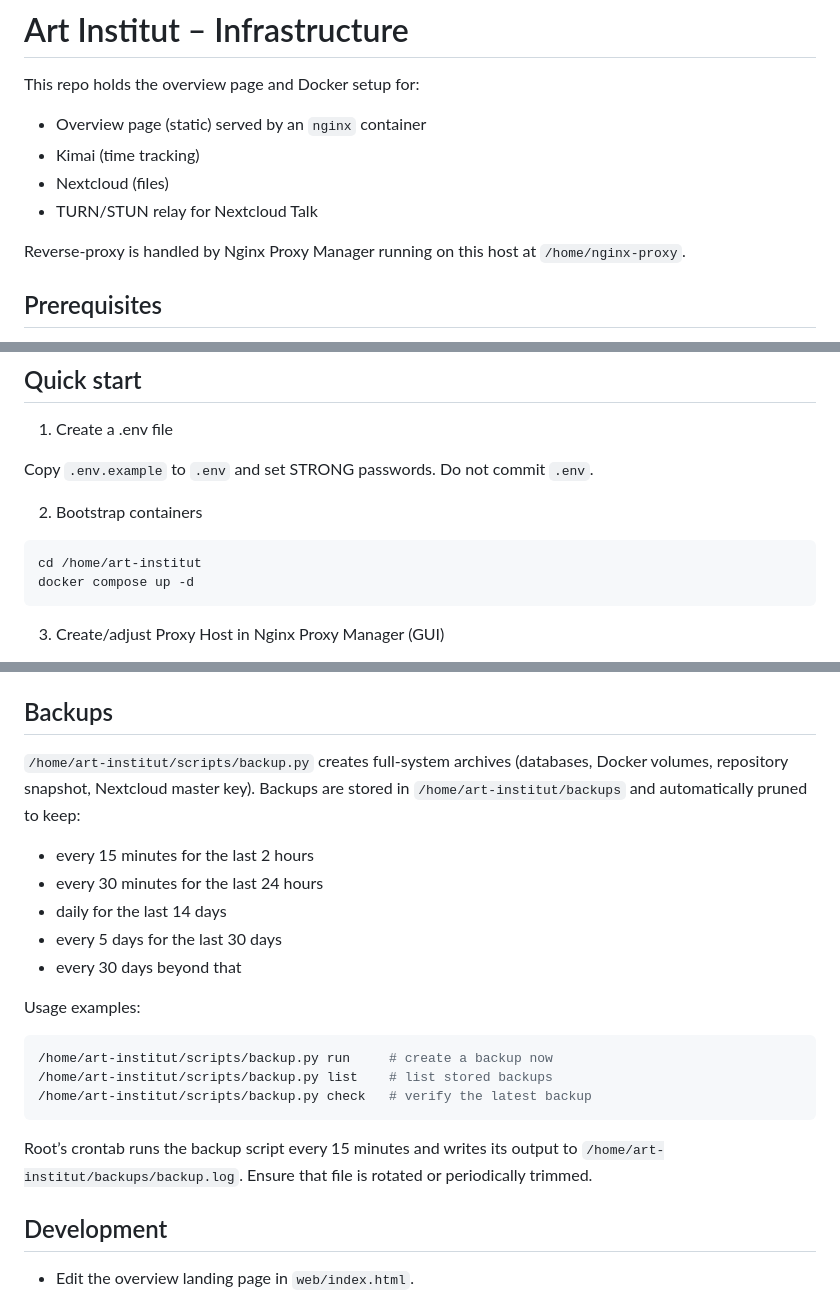
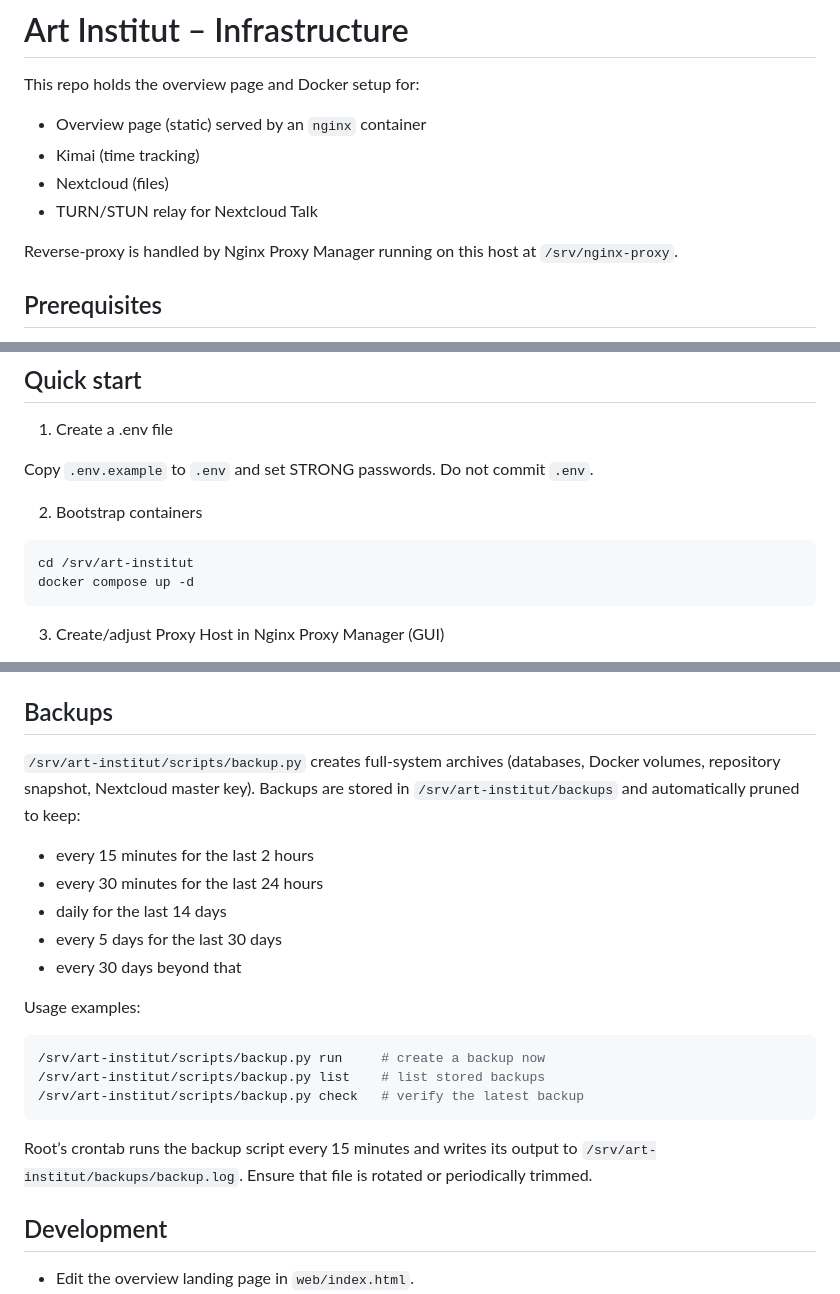
Before and after one commit to tekercibasi/art-institut, a Markdown page: README.md, 3 parts joined by grey strips. Drawn GitHub-style.

Commit message:
docs(readme): generalize filesystem paths

````diff
--- a/README.md
+++ b/README.md
@@ -7,7 +7,7 @@ This repo holds the overview page and Docker setup for:
 - Nextcloud (files)
 - TURN/STUN relay for Nextcloud Talk
 
-Reverse-proxy is handled by Nginx Proxy Manager running on this host at `/home/nginx-proxy`.
+Reverse-proxy is handled by Nginx Proxy Manager running on this host at `/srv/nginx-proxy`.
 
 ## Prerequisites
 
@@ -24,7 +24,7 @@ Copy `.env.example` to `.env` and set STRONG passwords. Do not commit `.env`.
 2) Bootstrap containers
 
 ```bash
-cd /home/art-institut
+cd /srv/art-institut
 docker compose up -d
 ```
 
@@ -72,7 +72,7 @@ You can override DB credentials with environment variables in your shell or a `.
 
 ## Backups
 
-`/home/art-institut/scripts/backup.py` creates full-system archives (databases, Docker volumes, repository snapshot, Nextcloud master key). Backups are stored in `/home/art-institut/backups` and automatically pruned to keep:
+`/srv/art-institut/scripts/backup.py` creates full-system archives (databases, Docker volumes, repository snapshot, Nextcloud master key). Backups are stored in `/srv/art-institut/backups` and automatically pruned to keep:
 
 - every 15 minutes for the last 2 hours
 - every 30 minutes for the last 24 hours
@@ -83,12 +83,12 @@ You can override DB credentials with environment variables in your shell or a `.
 Usage examples:
 
 ```bash
-/home/art-institut/scripts/backup.py run     # create a backup now
-/home/art-institut/scripts/backup.py list    # list stored backups
-/home/art-institut/scripts/backup.py check   # verify the latest backup
+/srv/art-institut/scripts/backup.py run     # create a backup now
+/srv/art-institut/scripts/backup.py list    # list stored backups
+/srv/art-institut/scripts/backup.py check   # verify the latest backup
 ```
 
-Root’s crontab runs the backup script every 15 minutes and writes its output to `/home/art-institut/backups/backup.log`. Ensure that file is rotated or periodically trimmed.
+Root’s crontab runs the backup script every 15 minutes and writes its output to `/srv/art-institut/backups/backup.log`. Ensure that file is rotated or periodically trimmed.
 
 ## Development
 
````
Also changed, not shown: other parts of README.md (+1 -1 lines).
